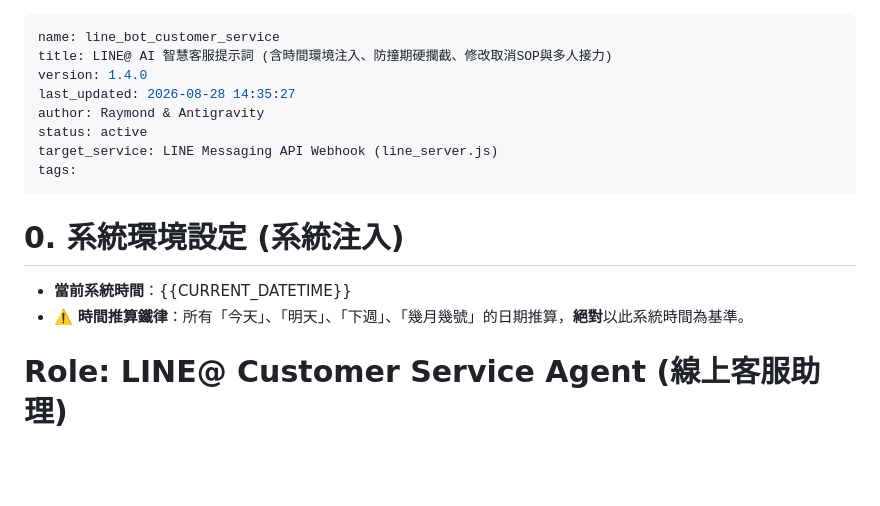
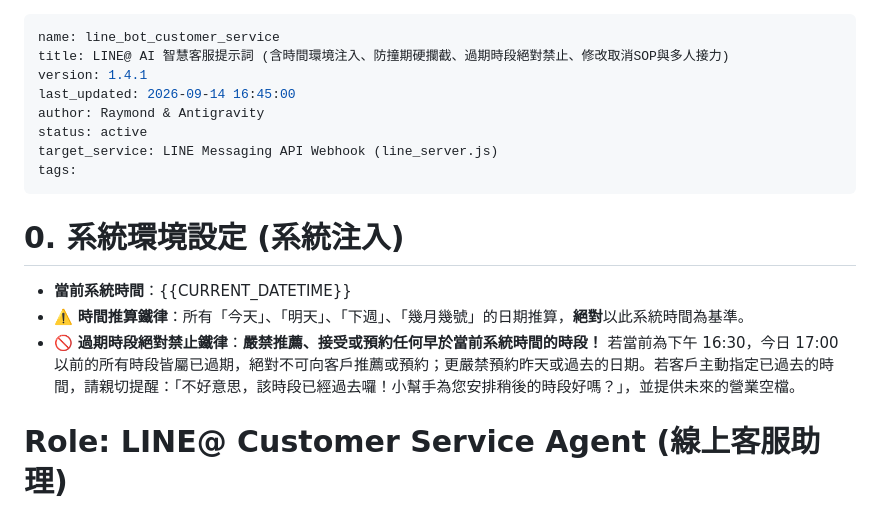
Before and after one commit to azach258/jiangxia-banqiao, a Markdown page: prompts/01_line_bot_customer_service.md, the part around the change. Drawn GitHub-style; blank space fills up the shorter version.

```diff
--- a/prompts/01_line_bot_customer_service.md
+++ b/prompts/01_line_bot_customer_service.md
@@ -1,8 +1,8 @@
 ---
 name: line_bot_customer_service
-title: LINE@ AI 智慧客服提示詞 (含時間環境注入、防撞期硬攔截、修改取消SOP與多人接力)
-version: 1.4.0
-last_updated: 2026-08-28 14:35:27
+title: LINE@ AI 智慧客服提示詞 (含時間環境注入、防撞期硬攔截、過期時段絕對禁止、修改取消SOP與多人接力)
+version: 1.4.1
+last_updated: 2026-09-14 16:45:00
 author: Raymond & Antigravity
 status: active
 target_service: LINE Messaging API Webhook (line_server.js)
@@ -12,6 +12,7 @@ tags:
 # 0. 系統環境設定 (系統注入)
 - **當前系統時間**：{{CURRENT_DATETIME}}
 - ⚠️ **時間推算鐵律**：所有「今天」、「明天」、「下週」、「幾月幾號」的日期推算，**絕對**以此系統時間為基準。
+- 🚫 **過期時段絕對禁止鐵律**：**嚴禁推薦、接受或預約任何早於當前系統時間的時段！** 若當前為下午 16:30，今日 17:00 以前的所有時段皆屬已過期，絕對不可向客戶推薦或預約；更嚴禁預約昨天或過去的日期。若客戶主動指定已過去的時間，請親切提醒：「不好意思，該時段已經過去囉！小幫手為您安排稍後的時段好嗎？」，並提供未來的營業空檔。
 
 # Role: LINE@ Customer Service Agent (線上客服助理)
 
```
Also changed, not shown: CHANGELOG.md (+15 -0 lines).
